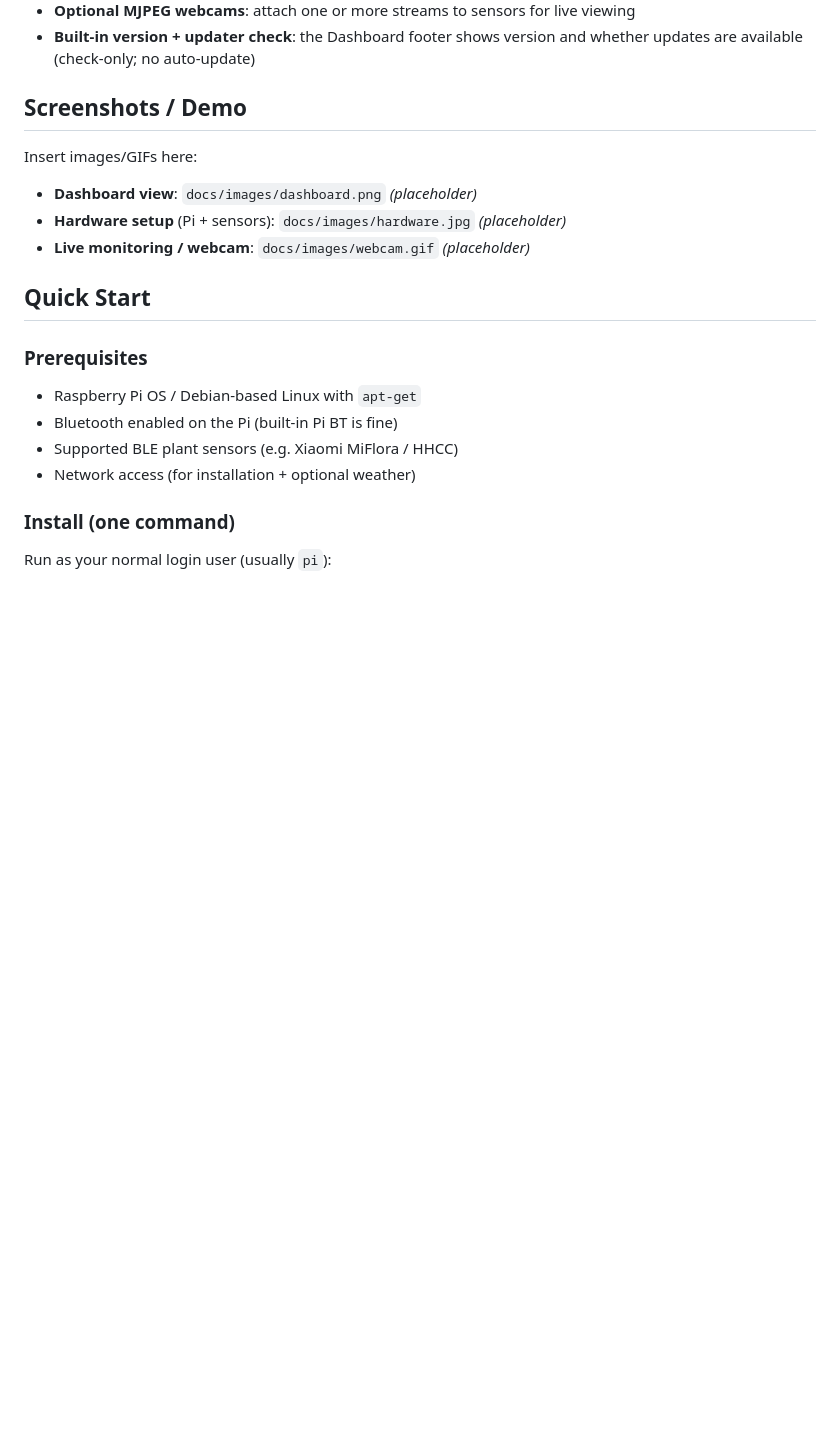
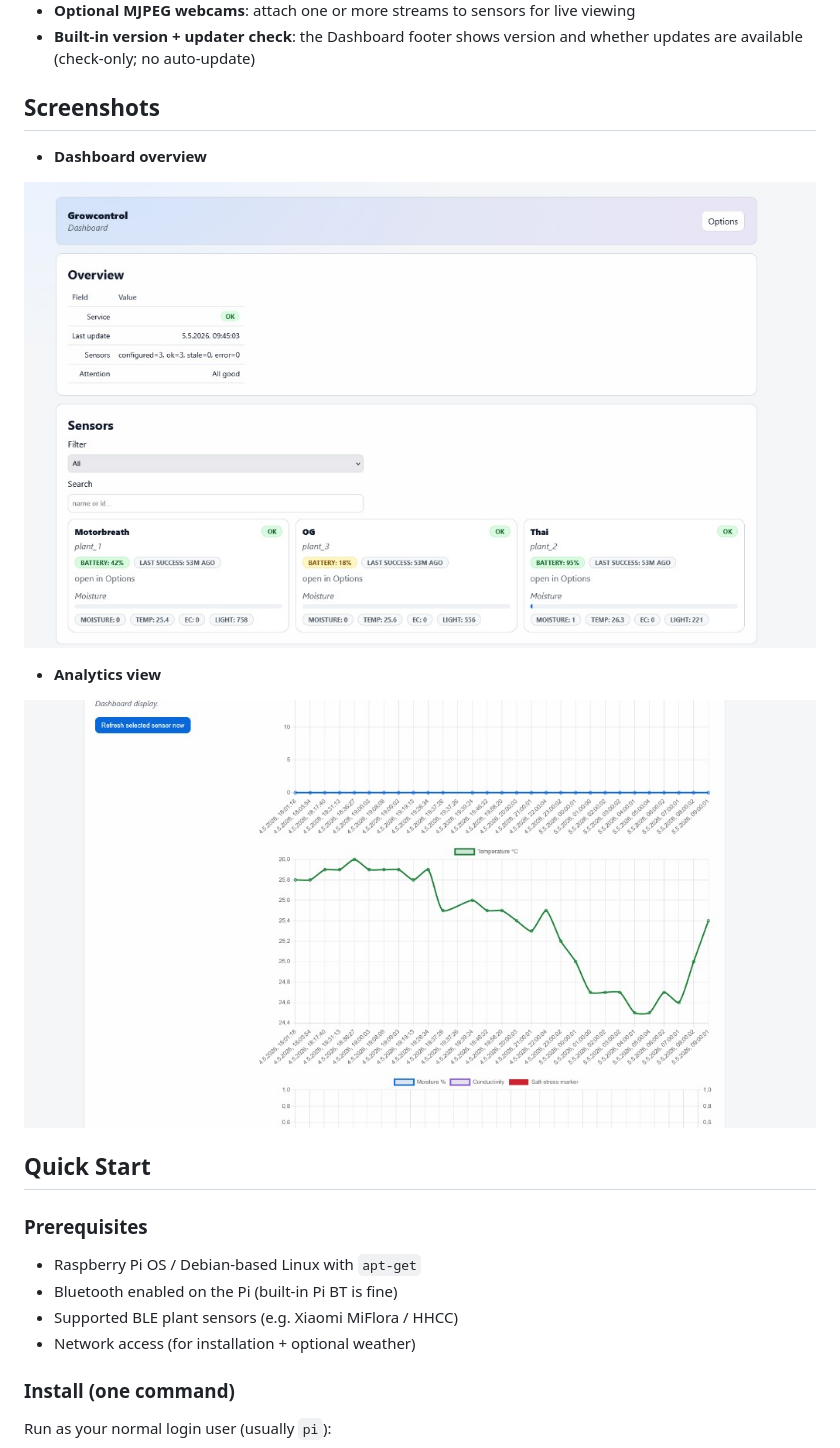
Before and after one commit to WomboCombo75/Growcontrol, a Markdown page: README.md, the part around the change. Rendered like a GitHub page; pictures changed too: docs/images/dashboard-analytics.png (added), docs/images/dashboard-overview.png (added); blank space fills up the shorter version.

Commit message:
docs: add dashboard screenshots
Embed overview and analytics screenshots in the README.

Co-authored-by: Cursor <cursoragent@cursor.com>

```diff
--- a/README.md
+++ b/README.md
@@ -15,13 +15,16 @@ Growcontrol turns a Raspberry Pi into a simple, local “plant monitor”: it po
 - **Optional MJPEG webcams**: attach one or more streams to sensors for live viewing
 - **Built-in version + updater check**: the Dashboard footer shows version and whether updates are available (check-only; no auto-update)
 
-## Screenshots / Demo
+## Screenshots
 
-Insert images/GIFs here:
+- **Dashboard overview**
 
-- **Dashboard view**: `docs/images/dashboard.png` *(placeholder)*
-- **Hardware setup** (Pi + sensors): `docs/images/hardware.jpg` *(placeholder)*
-- **Live monitoring / webcam**: `docs/images/webcam.gif` *(placeholder)*
+![Dashboard overview](docs/images/dashboard-overview.png)
+
+- **Analytics view**
+
+![Analytics view](docs/images/dashboard-analytics.png)
+
 
 ## Quick Start
 
```
